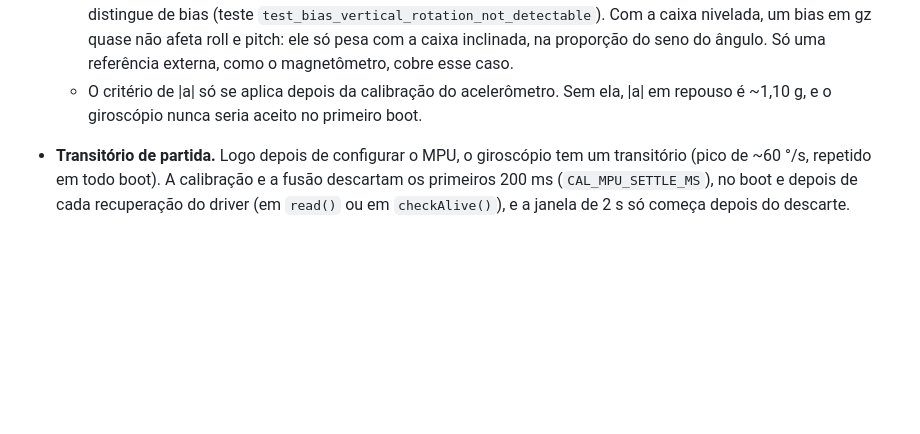
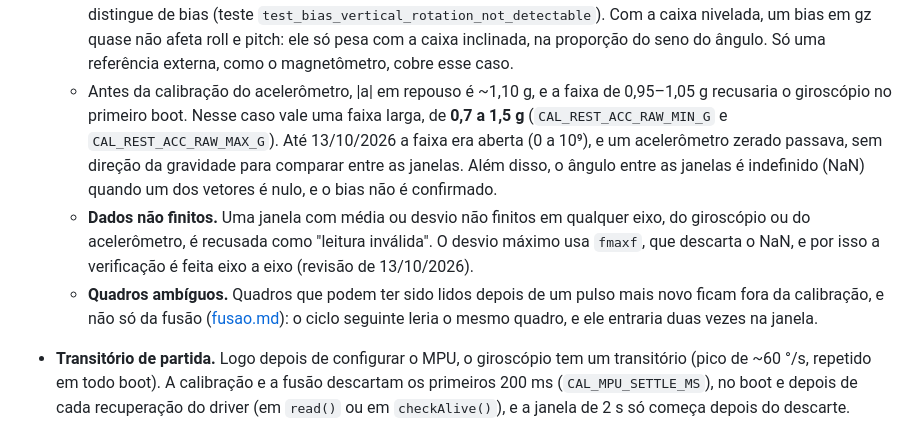
Before and after one commit to rigelsss/attitude-indicator, a Markdown page: docs/calibracao.md, the part around the change. Rendered like a GitHub page; blank space fills up the shorter version.

Commit message:
docs: descreve validação de amostras e descarte temporal na calibração

```diff
--- a/docs/calibracao.md
+++ b/docs/calibracao.md
@@ -32,7 +32,9 @@ boot → carrega calibração do acelerômetro (NVS)
   - *Por que duas etapas (10–11/10/2026).* O limite original, ~50 LSB (≈ 0,4 °/s), foi definido antes do DLPF, que reduziu o ruído em repouso para ~0,035 °/s. Reduzir só o limite de desvio não resolveu: com 0,1 °/s, uma janela com desvio de 0,065 °/s, de uma caixa se acomodando, foi aceita com erro de bias de ~0,08 °/s. Já janelas com 0,08–0,09 °/s, por vibração da mesa durante a digitação, deram o bias correto. A vibração aumenta o desvio sem deslocar a média, e a acomodação lenta desloca a média com desvio baixo. Por isso o critério principal passou a ser a estabilidade da média entre janelas, e o desvio ficou só como filtro de movimento. Com desvio de 0,15 °/s e 400 amostras, a diferença entre duas médias varia ~0,011 °/s só por ruído, e o limite de 0,03 °/s fica perto de 3 vezes isso.
   - *Por que a direção da gravidade (13/10/2026, revisão).* Uma rotação **constante** passa pelos critérios do giroscópio: desvio baixo e média estável. A taxa de rotação seria aceita como bias. Num eixo horizontal, isso vai direto para o horizonte: o erro em regime do filtro é bias × τ, e 10 °/s dariam ~10°. Uma rotação ω em torno de um eixo não vertical inclina a gravidade de ω × 2 s entre os centros das janelas. Com o limite de 0,1°, rotações a partir de ~0,05 °/s são recusadas. A média de 400 amostras com ~2,5 mg de ruído varia ~0,01° de direção, ou um pouco mais, porque o DLPF correlaciona amostras vizinhas. A vibração da mesa espalha as amostras sem deslocar a média. A acomodação da caixa também inclina a gravidade, e esse critério reforça a comparação das médias. O ângulo aparece na linha `giroscópio calibrado`. Na bancada, em 8 confirmações em repouso, ele ficou entre 0,003° e 0,027°, e nenhuma foi recusada por esse critério. O limite de 0,1° tem uma margem de ~4 vezes sobre o maior valor visto ([hardware.md](hardware.md), 13/10/2026).
   - *Limitação.* Uma rotação constante em torno do eixo vertical não muda a gravidade, e a IMU sozinha não a distingue de bias (teste `test_bias_vertical_rotation_not_detectable`). Com a caixa nivelada, um bias em gz quase não afeta roll e pitch: ele só pesa com a caixa inclinada, na proporção do seno do ângulo. Só uma referência externa, como o magnetômetro, cobre esse caso.
-  - O critério de |a| só se aplica depois da calibração do acelerômetro. Sem ela, |a| em repouso é ~1,10 g, e o giroscópio nunca seria aceito no primeiro boot.
+  - Antes da calibração do acelerômetro, |a| em repouso é ~1,10 g, e a faixa de 0,95–1,05 g recusaria o giroscópio no primeiro boot. Nesse caso vale uma faixa larga, de **0,7 a 1,5 g** (`CAL_REST_ACC_RAW_MIN_G` e `CAL_REST_ACC_RAW_MAX_G`). Até 13/10/2026 a faixa era aberta (0 a 10⁹), e um acelerômetro zerado passava, sem direção da gravidade para comparar entre as janelas. Além disso, o ângulo entre as janelas é indefinido (NaN) quando um dos vetores é nulo, e o bias não é confirmado.
+  - **Dados não finitos.** Uma janela com média ou desvio não finitos em qualquer eixo, do giroscópio ou do acelerômetro, é recusada como "leitura inválida". O desvio máximo usa `fmaxf`, que descarta o NaN, e por isso a verificação é feita eixo a eixo (revisão de 13/10/2026).
+  - **Quadros ambíguos.** Quadros que podem ter sido lidos depois de um pulso mais novo ficam fora da calibração, e não só da fusão ([fusao.md](fusao.md)): o ciclo seguinte leria o mesmo quadro, e ele entraria duas vezes na janela.
 - **Transitório de partida.** Logo depois de configurar o MPU, o giroscópio tem um transitório (pico de ~60 °/s, repetido em todo boot). A calibração e a fusão descartam os primeiros 200 ms (`CAL_MPU_SETTLE_MS`), no boot e depois de cada recuperação do driver (em `read()` ou em `checkAlive()`), e a janela de 2 s só começa depois do descarte.
 - **Sem bloqueio.** O sistema nunca fica parado esperando a calibração. Com o bias provisório o horizonte funciona, e a estação de solo mostra o estado pela flag.
 - **Temperatura.** O sistema guarda a temperatura do chip no momento da calibração e avisa se ela variar mais de **1 °C** (`CAL_TEMP_WARN_C`), o que pede uma nova calibração (`g`). O limite era 10 °C e foi reduzido em 11/10/2026: na bancada, o bias de gx variou ~−0,1 °/s por °C (de −4,79 a −4,88 °/s entre 25,7 e 26,6 °C), e 10 °C equivaleria a ~1 °/s de erro.
```
Also changed, not shown: docs/fusao.md (+1 -1 lines).
